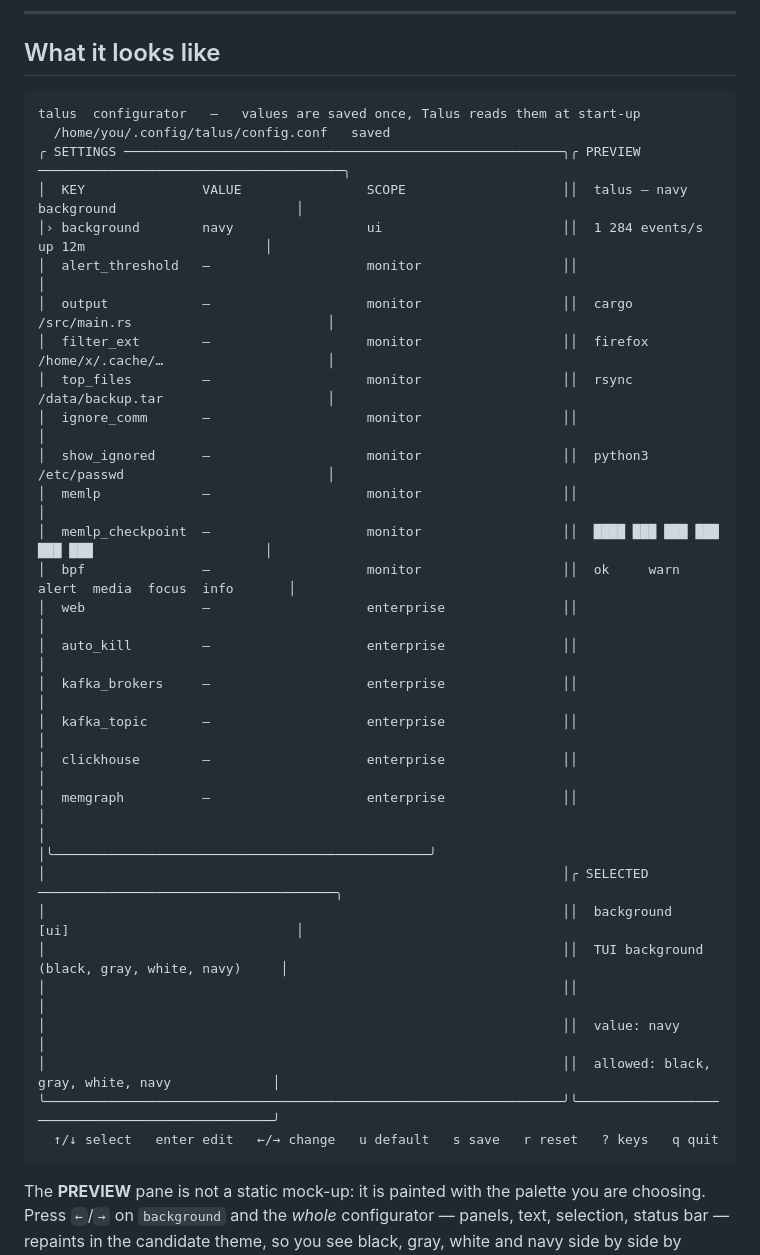
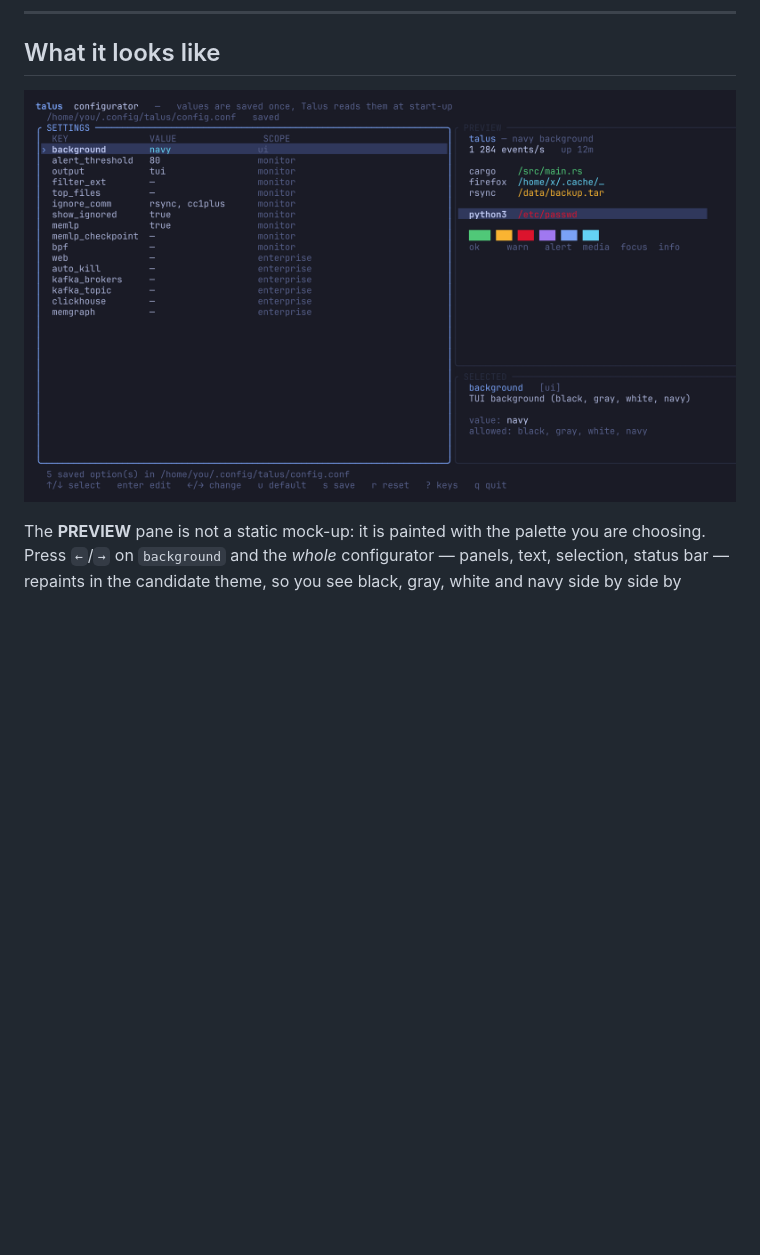
Before and after one commit to Hartwell-Labs/Configurator-For-Talus, a Markdown page: README.md, the part around the change. Drawn GitHub-style; pictures changed too: assets/talus-config.png (added); blank space fills up the shorter version.

Commit message:
readme: show a real screenshot instead of ASCII art
The fenced terminal dump was a hand-made approximation. This is the actual
release binary captured in a 132x36 pty, with colour escape codes rendered at
2x, so the README shows the navy palette as users will see it.

🤖 Generated with Codebuff
Co-Authored-By: Codebuff <noreply@codebuff.com>

````diff
--- a/README.md
+++ b/README.md
@@ -41,37 +41,7 @@ That file is what the Talus monitor loads at every start. That is the entire pro
 
 ## What it looks like
 
-```text
-talus  configurator   —   values are saved once, Talus reads them at start-up
-  /home/you/.config/talus/config.conf   saved
-╭ SETTINGS ────────────────────────────────────────────────────────╮╭ PREVIEW ───────────────────────────────────────╮
-│  KEY               VALUE                SCOPE                    ││  talus — navy background                       │
-│› background        navy                 ui                       ││  1 284 events/s   up 12m                       │
-│  alert_threshold   —                    monitor                  ││                                                │
-│  output            —                    monitor                  ││  cargo    /src/main.rs                         │
-│  filter_ext        —                    monitor                  ││  firefox  /home/x/.cache/…                     │
-│  top_files         —                    monitor                  ││  rsync    /data/backup.tar                     │
-│  ignore_comm       —                    monitor                  ││                                                │
-│  show_ignored      —                    monitor                  ││  python3  /etc/passwd                          │
-│  memlp             —                    monitor                  ││                                                │
-│  memlp_checkpoint  —                    monitor                  ││  ████ ███ ███ ███ ███ ███                      │
-│  bpf               —                    monitor                  ││  ok     warn   alert  media  focus  info       │
-│  web               —                    enterprise               ││                                                │
-│  auto_kill         —                    enterprise               ││                                                │
-│  kafka_brokers     —                    enterprise               ││                                                │
-│  kafka_topic       —                    enterprise               ││                                                │
-│  clickhouse        —                    enterprise               ││                                                │
-│  memgraph          —                    enterprise               ││                                                │
-│                                                                  │╰────────────────────────────────────────────────╯
-│                                                                  │╭ SELECTED ──────────────────────────────────────╮
-│                                                                  ││  background   [ui]                             │
-│                                                                  ││  TUI background (black, gray, white, navy)     │
-│                                                                  ││                                                │
-│                                                                  ││  value: navy                                   │
-│                                                                  ││  allowed: black, gray, white, navy             │
-╰──────────────────────────────────────────────────────────────────╯╰────────────────────────────────────────────────╯
-  ↑/↓ select   enter edit   ←/→ change   u default   s save   r reset   ? keys   q quit
-```
+![talus-config on the navy palette: SETTINGS lists all sixteen keys with scope, PREVIEW shows a sample dashboard painted in the chosen colours, SELECTED explains the highlighted option, and the footer carries the key map.](assets/talus-config.png)
 
 The **PREVIEW** pane is not a static mock-up: it is painted with the palette you are
 choosing. Press `←`/`→` on `background` and the *whole* configurator — panels, text,
````
